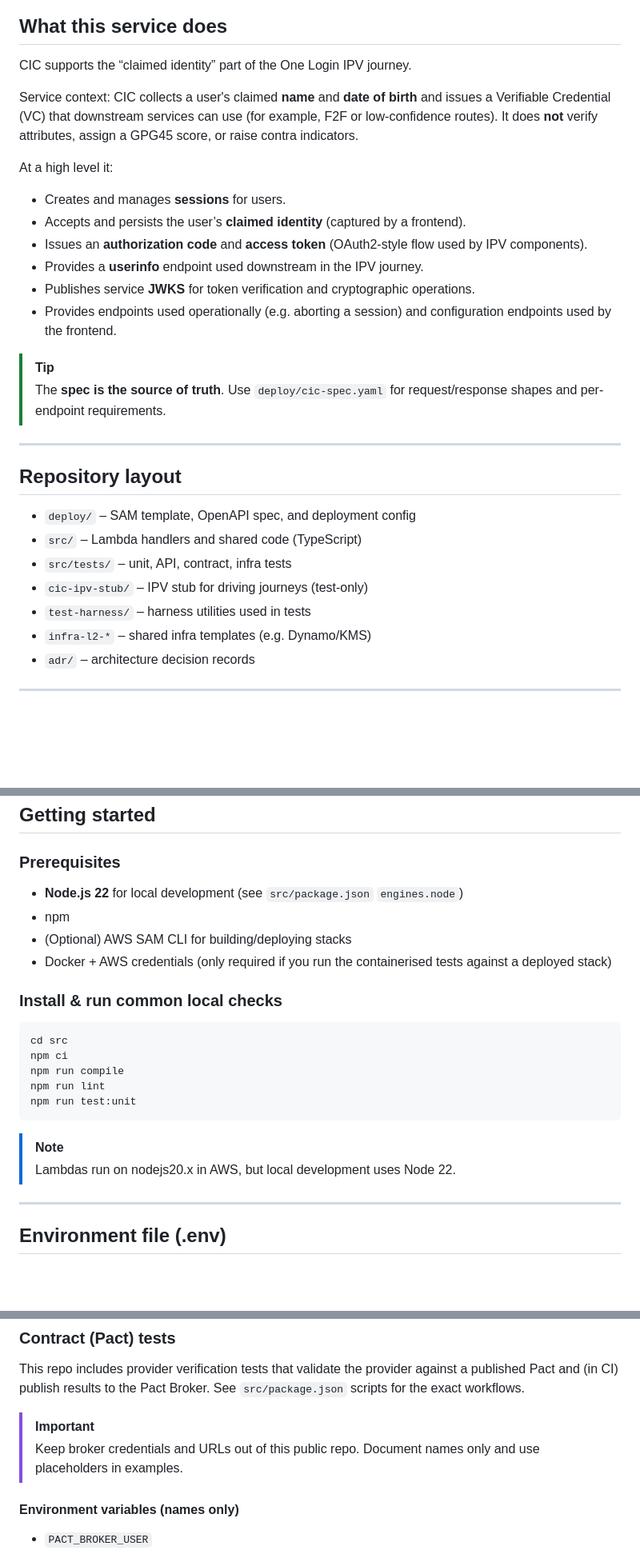
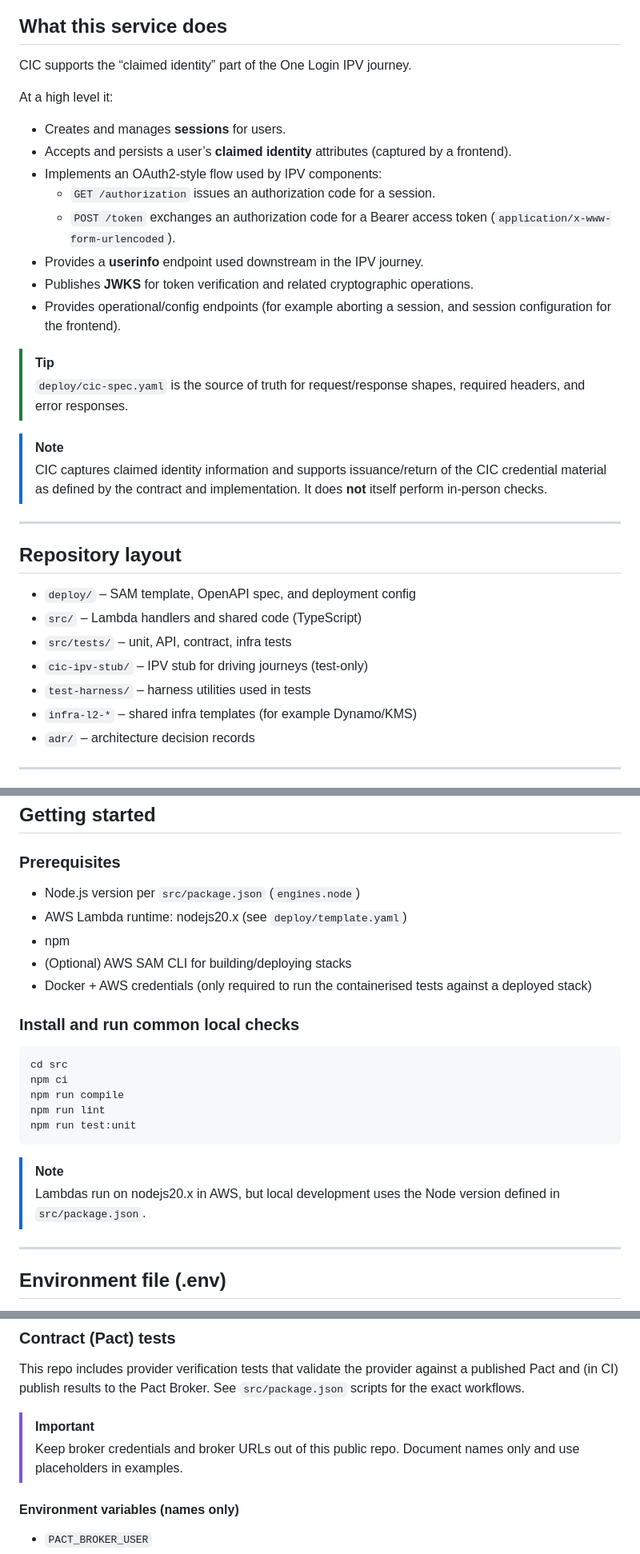
Before and after one commit to govuk-one-login/ipv-cri-cic-api, a Markdown page: README.md, 3 parts joined by grey strips. Shown at 80% size. Rendered like a GitHub page; blank space fills up the shorter version.

````diff
--- a/README.md
+++ b/README.md
@@ -47,18 +51,21 @@ Claimed Identity Collector (CIC) CRI service for GOV.UK One Login. This repo con
 ## What this service does
 CIC supports the “claimed identity” part of the One Login IPV journey.
 
-Service context: CIC collects a user's claimed **name** and **date of birth** and issues a Verifiable Credential (VC) that downstream services can use (for example, F2F or low-confidence routes). It does **not** verify attributes, assign a GPG45 score, or raise contra indicators.
-
 At a high level it:
 - Creates and manages **sessions** for users.
-- Accepts and persists the user’s **claimed identity** (captured by a frontend).
-- Issues an **authorization code** and **access token** (OAuth2-style flow used by IPV components).
+- Accepts and persists a user’s **claimed identity** attributes (captured by a frontend).
+- Implements an OAuth2-style flow used by IPV components:
+  - `GET /authorization` issues an authorization code for a session.
+  - `POST /token` exchanges an authorization code for a Bearer access token (`application/x-www-form-urlencoded`).
 - Provides a **userinfo** endpoint used downstream in the IPV journey.
-- Publishes service **JWKS** for token verification and cryptographic operations.
-- Provides endpoints used operationally (e.g. aborting a session) and configuration endpoints used by the frontend.
+- Publishes **JWKS** for token verification and related cryptographic operations.
+- Provides operational/config endpoints (for example aborting a session, and session configuration for the frontend).
 
 > [!TIP]
-> The **spec is the source of truth**. Use `deploy/cic-spec.yaml` for request/response shapes and per-endpoint requirements.
+> `deploy/cic-spec.yaml` is the source of truth for request/response shapes, required headers, and error responses.
+
+> [!NOTE]
+> CIC captures claimed identity information and supports issuance/return of the CIC credential material as defined by the contract and implementation. It does **not** itself perform in-person checks.
 
 ---
 
@@ -68,7 +75,7 @@ At a high level it:
 - `src/tests/` – unit, API, contract, infra tests
 - `cic-ipv-stub/` – IPV stub for driving journeys (test-only)
 - `test-harness/` – harness utilities used in tests
-- `infra-l2-*` – shared infra templates (e.g. Dynamo/KMS)
+- `infra-l2-*` – shared infra templates (for example Dynamo/KMS)
 - `adr/` – architecture decision records
 
 ---
@@ -94,12 +101,13 @@ At a high level it:
 ## Getting started
 
 ### Prerequisites
-- **Node.js 22** for local development (see `src/package.json` `engines.node`)
+- Node.js version per `src/package.json` (`engines.node`)
+- AWS Lambda runtime: nodejs20.x (see `deploy/template.yaml`)
 - npm
 - (Optional) AWS SAM CLI for building/deploying stacks
-- Docker + AWS credentials (only required if you run the containerised tests against a deployed stack)
+- Docker + AWS credentials (only required to run the containerised tests against a deployed stack)
 
-### Install & run common local checks
+### Install and run common local checks
 ```sh
 cd src
 npm ci
@@ -109,7 +117,7 @@ npm run test:unit
 ```
 
 > [!NOTE]
-> Lambdas run on nodejs20.x in AWS, but local development uses Node 22.
+> Lambdas run on nodejs20.x in AWS, but local development uses the Node version defined in `src/package.json`.
 
 ---
 
@@ -163,7 +171,7 @@ npm run test:pii
 This repo includes provider verification tests that validate the provider against a published Pact and (in CI) publish results to the Pact Broker. See `src/package.json` scripts for the exact workflows.
 
 > [!IMPORTANT]
-> Keep broker credentials and URLs out of this public repo. Document names only and use placeholders in examples.
+> Keep broker credentials and broker URLs out of this public repo. Document names only and use placeholders in examples.
 
 #### Environment variables (names only)
 - `PACT_BROKER_USER`
````
Also changed, not shown: other parts of README.md (+36 -30 lines).
